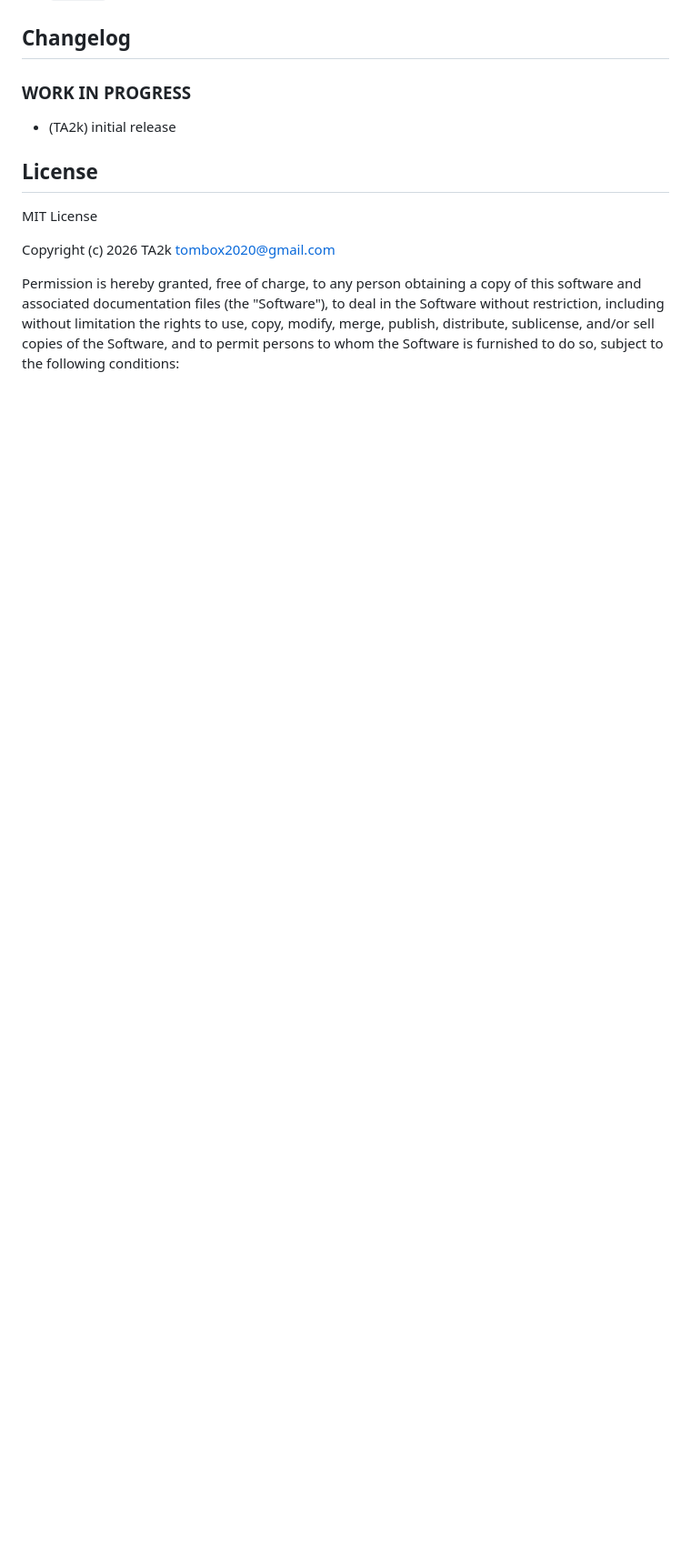
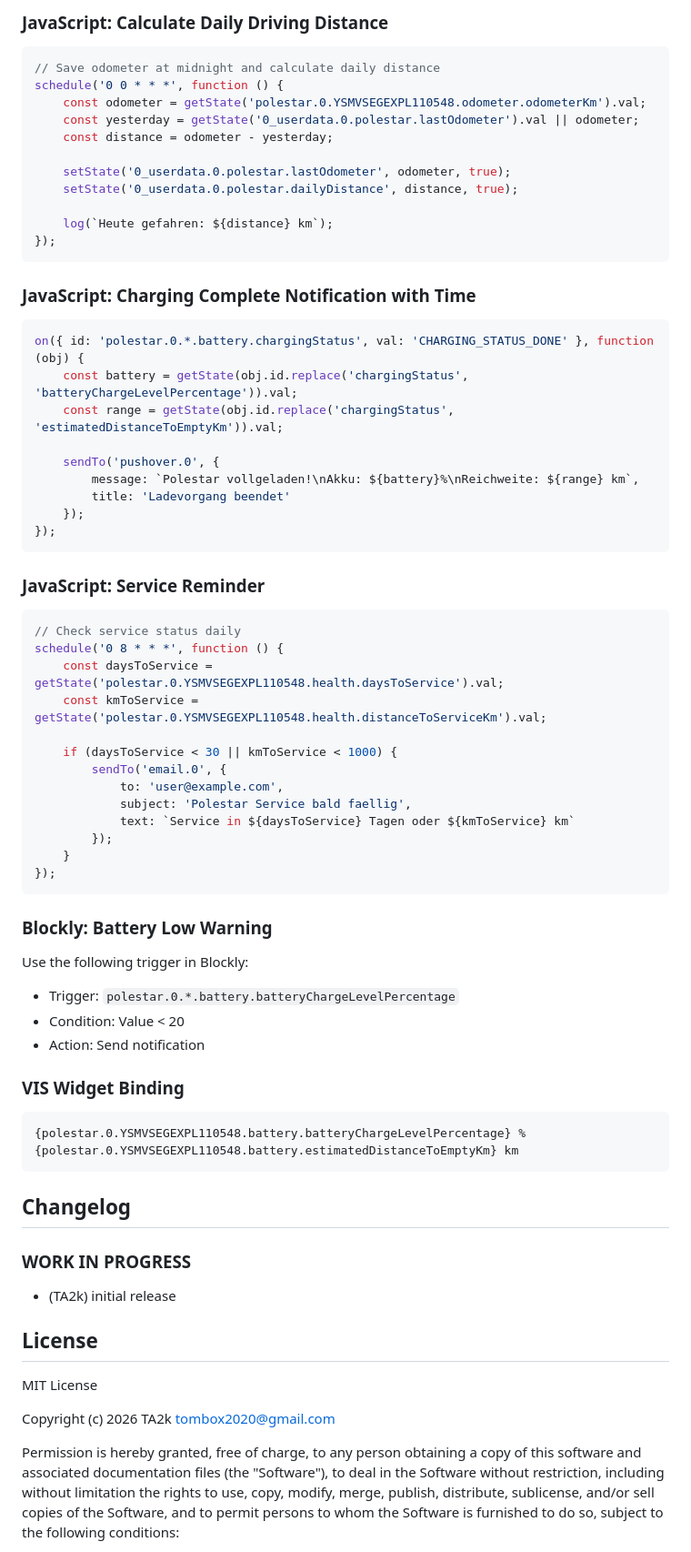
Before and after one commit to TA2k/ioBroker.polestar, a Markdown page: README.md, the part around one of its changes. Shown at 91% size. GitHub-like rendering; blank space fills up the shorter version.

````diff
--- a/README.md
+++ b/README.md
@@ -59,3 +133,66 @@ ioBroker Adapter for Polestar vehicles.
+### JavaScript: Calculate Daily Driving Distance
+
+```javascript
+// Save odometer at midnight and calculate daily distance
+schedule('0 0 * * *', function () {
+    const odometer = getState('polestar.0.YSMVSEGEXPL110548.odometer.odometerKm').val;
+    const yesterday = getState('0_userdata.0.polestar.lastOdometer').val || odometer;
+    const distance = odometer - yesterday;
+
+    setState('0_userdata.0.polestar.lastOdometer', odometer, true);
+    setState('0_userdata.0.polestar.dailyDistance', distance, true);
+
+    log(`Heute gefahren: ${distance} km`);
+});
+```
+
+### JavaScript: Charging Complete Notification with Time
+
+```javascript
+on({ id: 'polestar.0.*.battery.chargingStatus', val: 'CHARGING_STATUS_DONE' }, function (obj) {
+    const battery = getState(obj.id.replace('chargingStatus', 'batteryChargeLevelPercentage')).val;
+    const range = getState(obj.id.replace('chargingStatus', 'estimatedDistanceToEmptyKm')).val;
+
+    sendTo('pushover.0', {
+        message: `Polestar vollgeladen!\nAkku: ${battery}%\nReichweite: ${range} km`,
+        title: 'Ladevorgang beendet'
+    });
+});
+```
+
+### JavaScript: Service Reminder
+
+```javascript
+// Check service status daily
+schedule('0 8 * * *', function () {
+    const daysToService = getState('polestar.0.YSMVSEGEXPL110548.health.daysToService').val;
+    const kmToService = getState('polestar.0.YSMVSEGEXPL110548.health.distanceToServiceKm').val;
+
+    if (daysToService < 30 || kmToService < 1000) {
+        sendTo('email.0', {
+            to: 'user@example.com',
+            subject: 'Polestar Service bald faellig',
+            text: `Service in ${daysToService} Tagen oder ${kmToService} km`
+        });
+    }
+});
+```
+
+### Blockly: Battery Low Warning
+
+Use the following trigger in Blockly:
+
+- Trigger: `polestar.0.*.battery.batteryChargeLevelPercentage`
+- Condition: Value < 20
+- Action: Send notification
+
+### VIS Widget Binding
+
+```text
+{polestar.0.YSMVSEGEXPL110548.battery.batteryChargeLevelPercentage} %
+{polestar.0.YSMVSEGEXPL110548.battery.estimatedDistanceToEmptyKm} km
+```
+
 ## Changelog
 <!--
     Placeholder for the next version (at the beginning of the line):
````
Also changed, not shown: other parts of README.md (+74 -0 lines).
